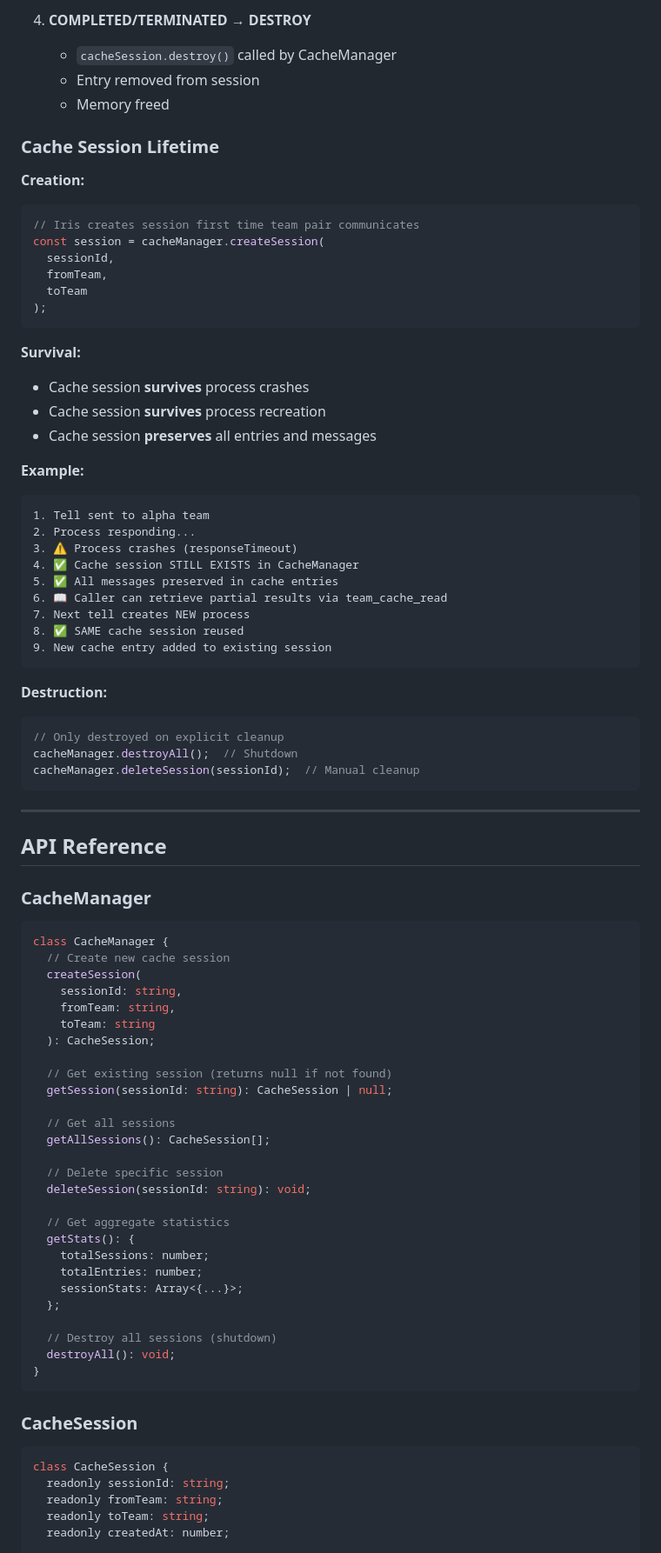
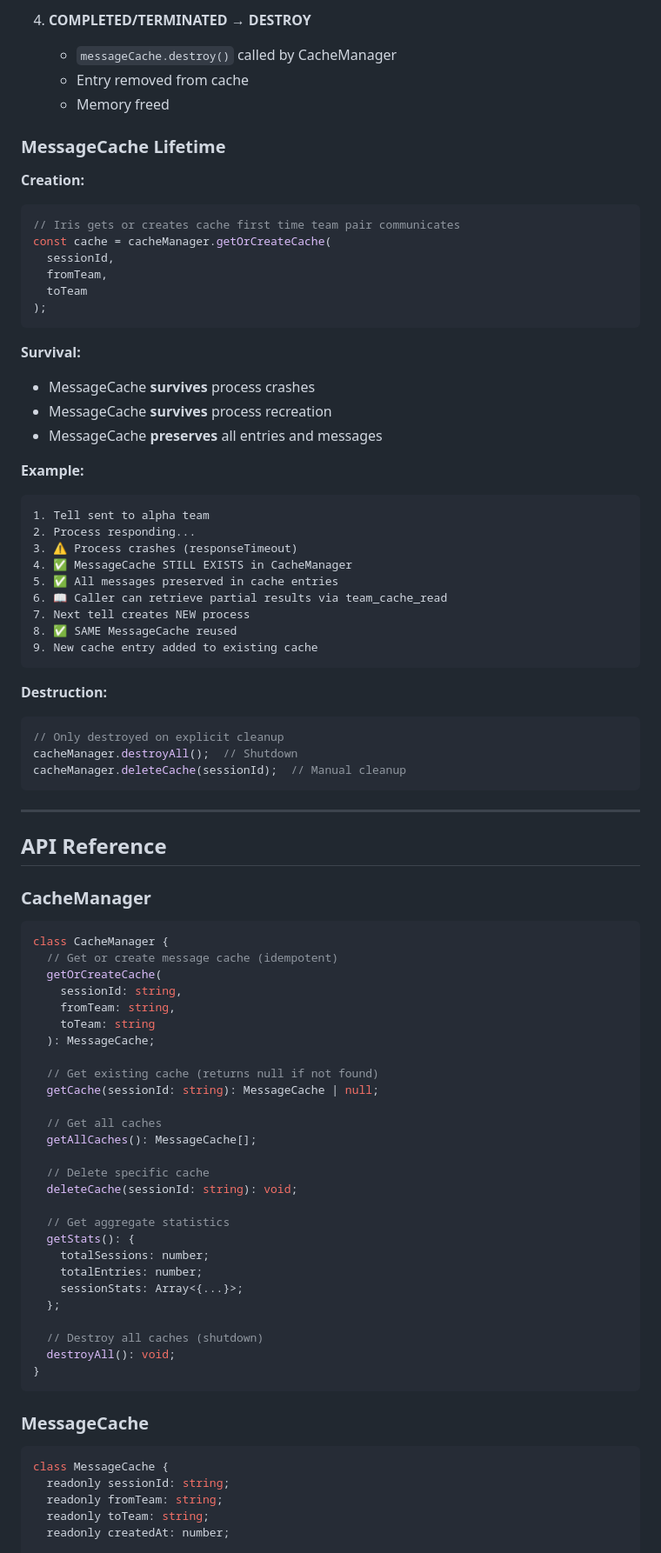
Before and after one commit to jenova-marie/iris-mcp, a Markdown page: docs/CACHE.md, the part around one of its changes. Shown at 87% size. Drawn GitHub-style.

````diff
--- a/docs/CACHE.md
+++ b/docs/CACHE.md
@@ -622,16 +622,16 @@ cacheEntry.messages$
    - Status = `TERMINATED`
 
 4. **COMPLETED/TERMINATED → DESTROY**
-   - `cacheSession.destroy()` called by CacheManager
-   - Entry removed from session
+   - `messageCache.destroy()` called by CacheManager
+   - Entry removed from cache
    - Memory freed
 
-### Cache Session Lifetime
+### MessageCache Lifetime
 
 **Creation:**
 ```typescript
-// Iris creates session first time team pair communicates
-const session = cacheManager.createSession(
+// Iris gets or creates cache first time team pair communicates
+const cache = cacheManager.getOrCreateCache(
   sessionId,
   fromTeam,
   toTeam
@@ -639,28 +639,28 @@ const session = cacheManager.createSession(
 ```
 
 **Survival:**
-- Cache session **survives** process crashes
-- Cache session **survives** process recreation
-- Cache session **preserves** all entries and messages
+- MessageCache **survives** process crashes
+- MessageCache **survives** process recreation
+- MessageCache **preserves** all entries and messages
 
 **Example:**
 ```
 1. Tell sent to alpha team
 2. Process responding...
 3. ⚠️ Process crashes (responseTimeout)
-4. ✅ Cache session STILL EXISTS in CacheManager
+4. ✅ MessageCache STILL EXISTS in CacheManager
 5. ✅ All messages preserved in cache entries
 6. 📖 Caller can retrieve partial results via team_cache_read
 7. Next tell creates NEW process
-8. ✅ SAME cache session reused
-9. New cache entry added to existing session
+8. ✅ SAME MessageCache reused
+9. New cache entry added to existing cache
 ```
 
 **Destruction:**
 ```typescript
 // Only destroyed on explicit cleanup
 cacheManager.destroyAll();  // Shutdown
-cacheManager.deleteSession(sessionId);  // Manual cleanup
+cacheManager.deleteCache(sessionId);  // Manual cleanup
 ```
 
 ---
@@ -671,21 +671,21 @@ cacheManager.deleteSession(sessionId);  // Manual cleanup
 
 ```typescript
 class CacheManager {
-  // Create new cache session
-  createSession(
+  // Get or create message cache (idempotent)
+  getOrCreateCache(
     sessionId: string,
     fromTeam: string,
     toTeam: string
-  ): CacheSession;
+  ): MessageCache;
 
-  // Get existing session (returns null if not found)
-  getSession(sessionId: string): CacheSession | null;
+  // Get existing cache (returns null if not found)
+  getCache(sessionId: string): MessageCache | null;
 
-  // Get all sessions
-  getAllSessions(): CacheSession[];
+  // Get all caches
+  getAllCaches(): MessageCache[];
 
-  // Delete specific session
-  deleteSession(sessionId: string): void;
+  // Delete specific cache
+  deleteCache(sessionId: string): void;
 
   // Get aggregate statistics
   getStats(): {
@@ -694,15 +694,15 @@ class CacheManager {
     sessionStats: Array<{...}>;
   };
 
-  // Destroy all sessions (shutdown)
+  // Destroy all caches (shutdown)
   destroyAll(): void;
 }
 ```
 
-### CacheSession
+### MessageCache
 
 ```typescript
-class CacheSession {
+class MessageCache {
   readonly sessionId: string;
   readonly fromTeam: string;
   readonly toTeam: string;
````
Also changed, not shown: other parts of docs/CACHE.md (+42 -45 lines), docs/ARCHITECTURE.md (+12 -12 lines), docs/NOMENCLATURE.md (+3 -3 lines).
